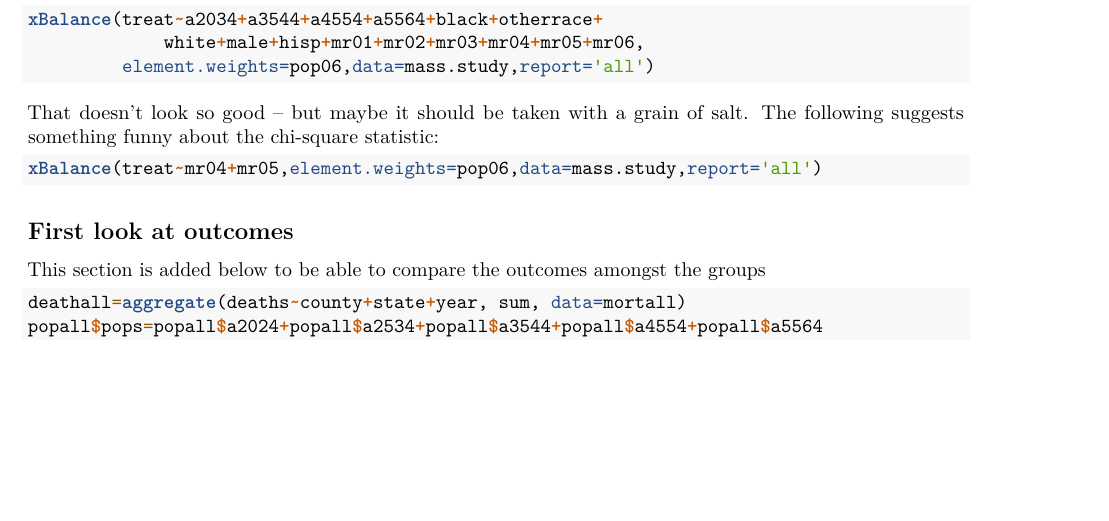
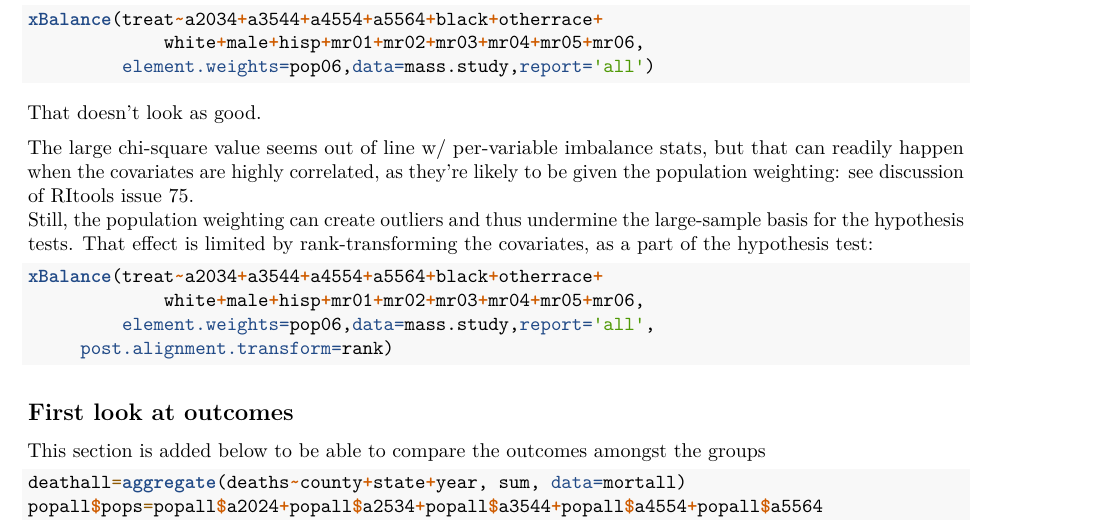
Before and after one commit to jghekas/KYhealth, an R Markdown document (mass_code.Rmd): part of page 3 of 4, cut so that both start at the same text, the shorter picture padded with empty space. Rendered offline with R 4.5, knitr and Pandoc, then LaTeX, with nearby package versions; the code chunks are not run, so their results and figures are left out.

Commit message:
Balance test update
fishy balance test wasn't so fishy after all.  instead, an alt form with outlier control.

````diff
--- a/mass_code.Rmd
+++ b/mass_code.Rmd
@@ -164,11 +164,22 @@ xBalance(treat~a2034+a3544+a4554+a5564+black+otherrace+
          element.weights=pop06,data=mass.study,report='all')
 ```
 
-That doesn't look so good -- but maybe it should be taken with a grain
-of salt. The following suggests something funny about the chi-square
-statistic:
+That doesn't look as good.
+
+The large chi-square value seems out of line w/
+per-variable imbalance stats, but that can readily happen when the covariates
+are highly correlated, as they're likely to be given the population weighting:
+see discussion of [RItools issue 75](https://github.com/markmfredrickson/RItools/issues/75).
+Still, the population weighting can create outliers
+and thus undermine the large-sample basis for the hypothesis tests. That effect is
+limited by rank-transforming the covariates, as a part of the hypothesis test:
+
 ```{r}
-xBalance(treat~mr04+mr05,element.weights=pop06,data=mass.study,report='all')
+xBalance(treat~a2034+a3544+a4554+a5564+black+otherrace+
+             white+male+hisp+mr01+mr02+mr03+mr04+mr05+mr06,
+         element.weights=pop06,data=mass.study,report='all',
+	 post.alignment.transform=rank)
+
 ```
 
 
````
